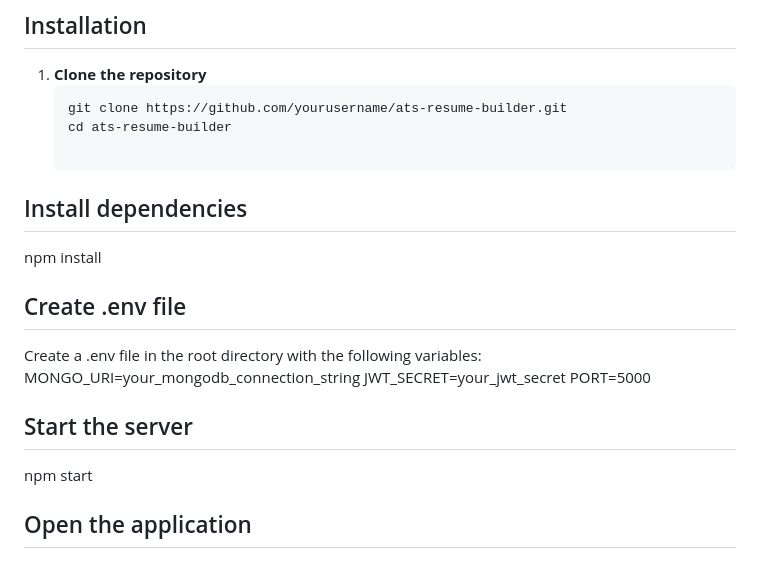
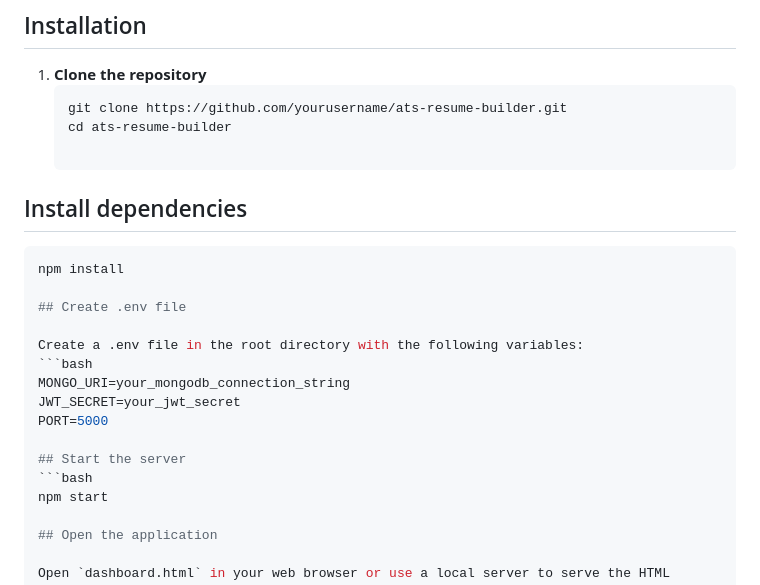
Before and after one commit to Utkarsh9631/resume-builder-app, a Markdown page: README.md, the part around the change. Drawn GitHub-style.

Commit message:
some changes in readme file

````diff
--- a/README.md
+++ b/README.md
@@ -57,17 +57,19 @@ A full-stack web application that allows users to create, view, and manage ATS-f
    cd ats-resume-builder
 
 ## Install dependencies
+```bash
 npm install
 
 ## Create .env file
 
 Create a .env file in the root directory with the following variables:
+```bash
 MONGO_URI=your_mongodb_connection_string
 JWT_SECRET=your_jwt_secret
 PORT=5000
 
 ## Start the server
-
+```bash
 npm start
 
 ## Open the application
````
